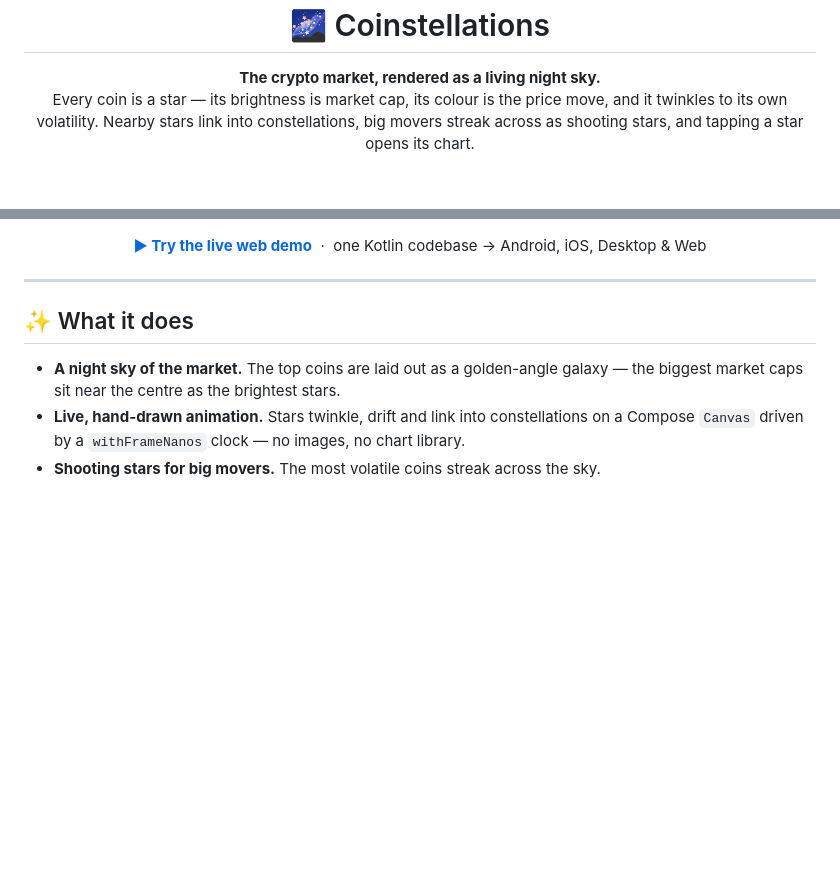
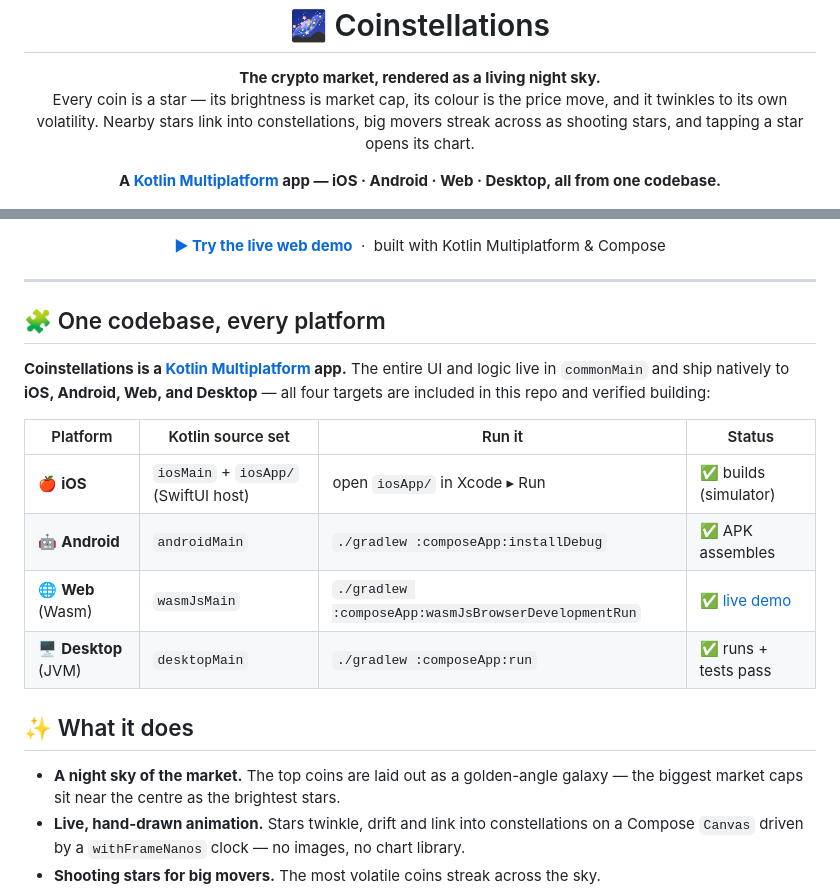
Before and after one commit to vahan16/coinstellations, a Markdown page: README.md, 2 parts joined by grey strips. Drawn GitHub-style; blank space fills up the shorter version.

Commit message:
docs: emphasize Kotlin Multiplatform — iOS, Android, Web & Desktop all included
Co-Authored-By: Claude Opus 4.8 <noreply@anthropic.com>

```diff
--- a/README.md
+++ b/README.md
@@ -11,5 +11,9 @@
 </p>
 
 <p align="center">
+  <b>A <a href="https://kotlinlang.org/docs/multiplatform.html">Kotlin Multiplatform</a> app — iOS · Android · Web · Desktop, all from one codebase.</b>
+</p>
+
+<p align="center">
   <a href="https://coinstats.app/api/"><img alt="Data: CoinStats API" src="https://img.shields.io/badge/data-CoinStats%20API-21D07A"></a>
   <img alt="Kotlin" src="https://img.shields.io/badge/Kotlin-2.4.0-7F52FF?logo=kotlin&logoColor=white">
@@ -19,10 +24,21 @@
 </p>
 
 <p align="center">
-  <b><a href="https://vahan16.github.io/coinstellations/">▶ Try the live web demo</a></b> &nbsp;·&nbsp; one Kotlin codebase → Android, iOS, Desktop &amp; Web
+  <b><a href="https://vahan16.github.io/coinstellations/">▶ Try the live web demo</a></b> &nbsp;·&nbsp; built with Kotlin Multiplatform &amp; Compose
 </p>
 
 ---
+
+## 🧩 One codebase, every platform
+
+**Coinstellations is a [Kotlin Multiplatform](https://kotlinlang.org/docs/multiplatform.html) app.** The entire UI and logic live in `commonMain` and ship natively to **iOS, Android, Web, and Desktop** — all four targets are included in this repo and verified building:
+
+| Platform | Kotlin source set | Run it | Status |
+|---|---|---|---|
+| 🍎 **iOS** | `iosMain` + `iosApp/` (SwiftUI host) | open `iosApp/` in Xcode ▸ Run | ✅ builds (simulator) |
+| 🤖 **Android** | `androidMain` | `./gradlew :composeApp:installDebug` | ✅ APK assembles |
+| 🌐 **Web** (Wasm) | `wasmJsMain` | `./gradlew :composeApp:wasmJsBrowserDevelopmentRun` | ✅ [live demo](https://vahan16.github.io/coinstellations/) |
+| 🖥️ **Desktop** (JVM) | `desktopMain` | `./gradlew :composeApp:run` | ✅ runs + tests pass |
 
 ## ✨ What it does
 
```
Also changed, not shown: other parts of README.md (+2 -1 lines).
